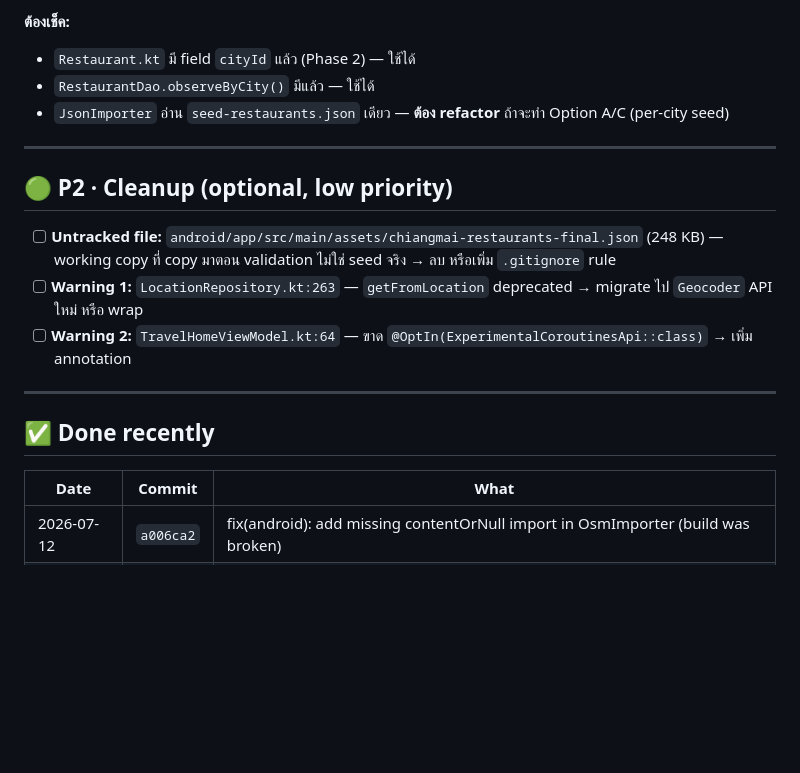
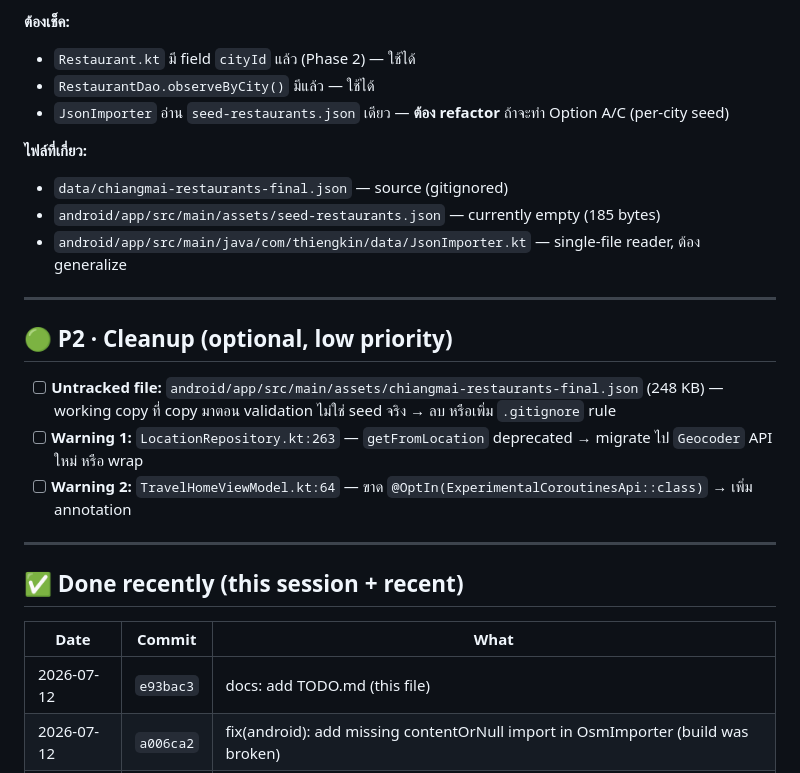
Before and after one commit to succubuzzaitsev-a11y/ThiengKin, a Markdown page: TODO.md, the part around one of its changes. GitHub-like rendering; blank space fills up the shorter version.

```diff
--- a/TODO.md
+++ b/TODO.md
@@ -46,6 +79,11 @@
 - `RestaurantDao.observeByCity()` มีแล้ว — ใช้ได้
 - `JsonImporter` อ่าน `seed-restaurants.json` เดียว — **ต้อง refactor** ถ้าจะทำ Option A/C (per-city seed)
 
+**ไฟล์ที่เกี่ยว:**
+- `data/chiangmai-restaurants-final.json` — source (gitignored)
+- `android/app/src/main/assets/seed-restaurants.json` — currently empty (185 bytes)
+- `android/app/src/main/java/com/thiengkin/data/JsonImporter.kt` — single-file reader, ต้อง generalize
+
 ---
 
 ## 🟢 P2 · Cleanup (optional, low priority)
@@ -56,10 +94,11 @@
 
 ---
 
-## ✅ Done recently
+## ✅ Done recently (this session + recent)
 
 | Date | Commit | What |
 |------|--------|------|
+| 2026-07-12 | `e93bac3` | docs: add TODO.md (this file) |
 | 2026-07-12 | `a006ca2` | fix(android): add missing contentOrNull import in OsmImporter (build was broken) |
 | 2026-07-12 | `4bb80b6` | fix(android): FoursquareImporter parse FSQ v3 response format (was returning 0 results) |
 | 2026-07-12 | (verify) | `gradle compileDebugKotlin` → SUCCESSFUL in 42s |
```
Also changed, not shown: other parts of TODO.md (+58 -5 lines).
